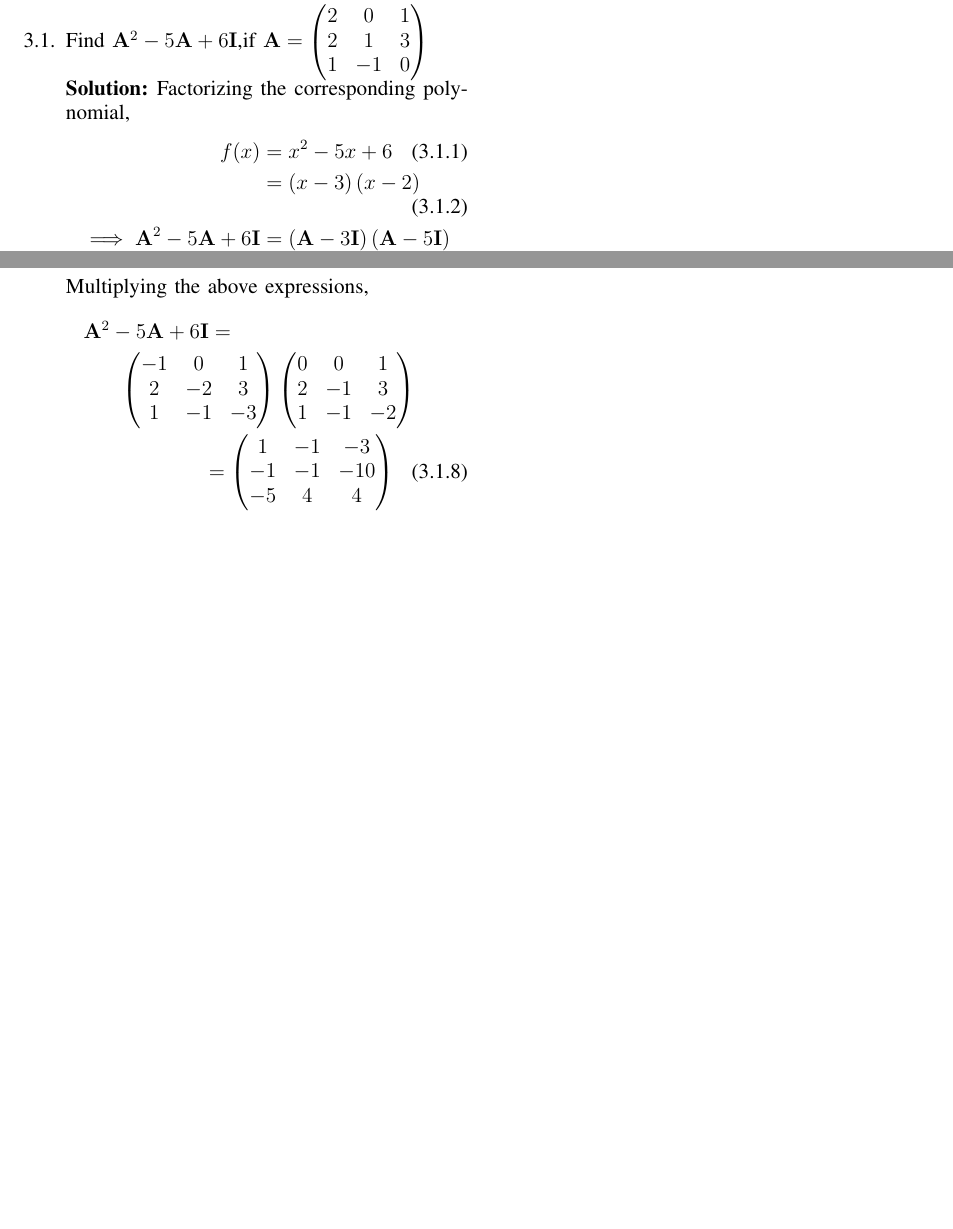
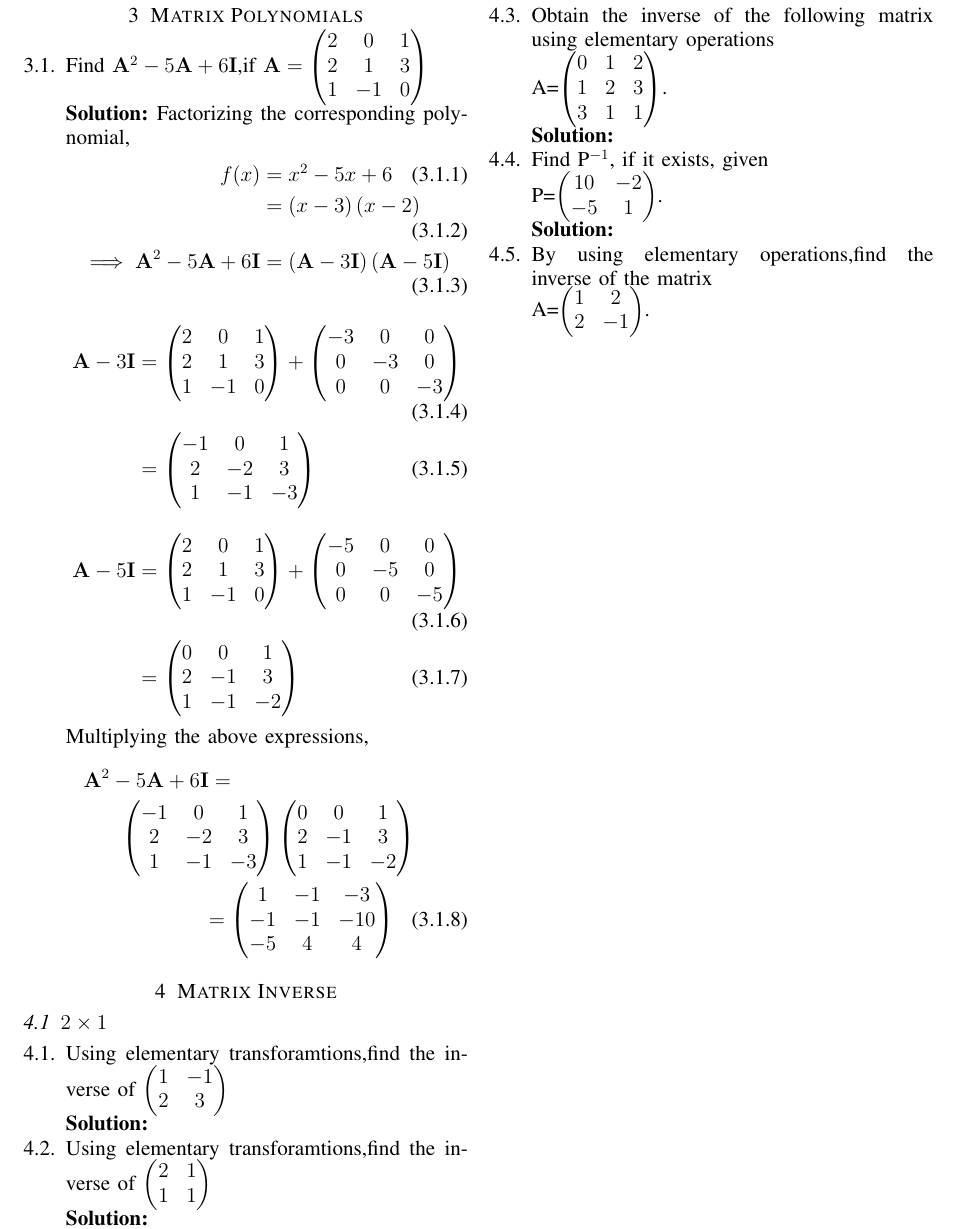
Before and after one commit to gadepall/ncert-matrices, a LaTeX paper (gvv_ncert_matrices.tex): two parts of page 3 of 3 before the commit and part of page 3 of 3 after it, the two joined at a grey line, cut at the place of the change, the shorter picture padded with empty space. Compiled offline with pdfLaTeX.

Commit message:
Add existing files

```diff
--- a/gvv_ncert_matrices.tex
+++ b/gvv_ncert_matrices.tex
@@ -574,5 +580,31 @@ Multiplying the above expressions,
 
 
 \end{enumerate}
+\section{Matrix Inverse}
+\subsection{$2\times 1$}
+\renewcommand{\theequation}{\theenumi}
+%\begin{enumerate}[label=\arabic*.,ref=\theenumi]
+\begin{enumerate}[label=\thesection.\arabic*.,ref=\thesection.\theenumi]
+\numberwithin{equation}{enumi}
+\item Using elementary transforamtions,find the inverse of
+\myvec{1 &-1\\2 &3}\\
+  \solution
+%  \input{solutions/su2021/25.tex}
+\item Using elementary transforamtions,find the inverse of
+   \myvec{2 &1\\1 &1}\\
+  \solution
+%  \input{solutions/su2021/26.tex}
+\item Obtain the inverse of the following matrix using elementary operations\\
+  A=$\myvec{0 &1 &2\\1 &2 &3\\3 &1 &1}$.\\
+  \solution
+ %   \input{solutions/su2021/69.tex}
+    \item Find P$^{-1}$, if it exists, given \\
+    P=$\myvec{10 &-2\\-5 &1}$.\\
+    \solution
+%    \input{solutions/su2021/70.tex}
+\item By using elementary operations,find the inverse of the matrix\\
+A=$\myvec{1 &2\\2 &-1}$.\\
+
+\end{enumerate}
 
 \end{document}
```
Also changed, not shown: gvv_ncert_matrices.pdf, gvv_ncert_matrices.tex (8 more changed lines), 4 other files.
